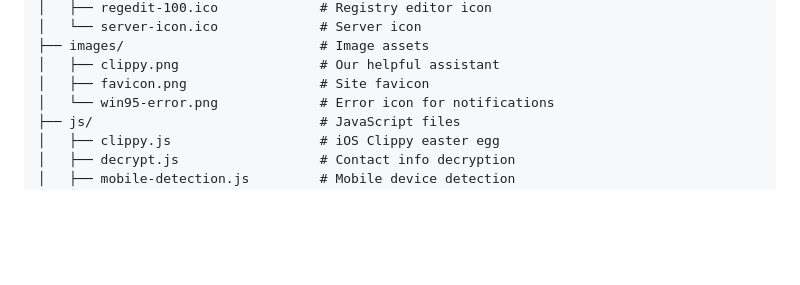
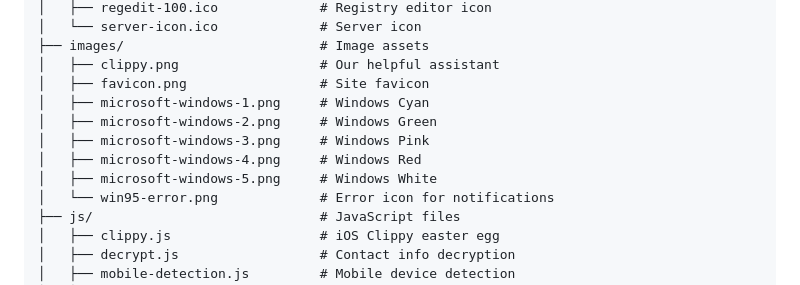
Before and after one commit to iiSmitty/my-website, a Markdown page: README.md, the part around the change. GitHub-like rendering; blank space fills up the shorter version.

Commit message:
Updating project structure

```diff
--- a/README.md
+++ b/README.md
@@ -70,6 +70,11 @@ As a problem solver working in modern tech, I find inspiration in Windows 95's b
 ├── images/                         # Image assets
 │   ├── clippy.png                  # Our helpful assistant
 │   ├── favicon.png                 # Site favicon
+│   ├── microsoft-windows-1.png     # Windows Cyan
+│   ├── microsoft-windows-2.png     # Windows Green
+│   ├── microsoft-windows-3.png     # Windows Pink
+│   ├── microsoft-windows-4.png     # Windows Red
+│   ├── microsoft-windows-5.png     # Windows White
 │   └── win95-error.png             # Error icon for notifications
 ├── js/                             # JavaScript files
 │   ├── clippy.js                   # iOS Clippy easter egg
```
